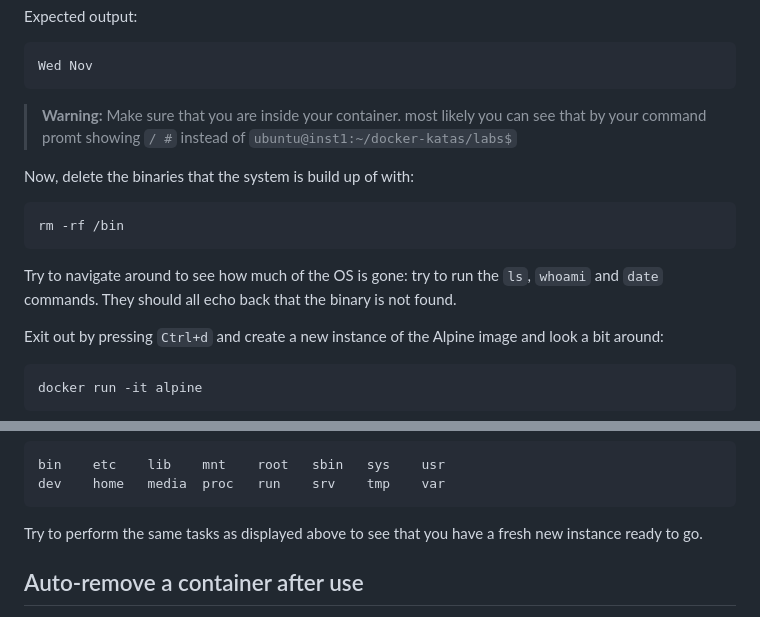
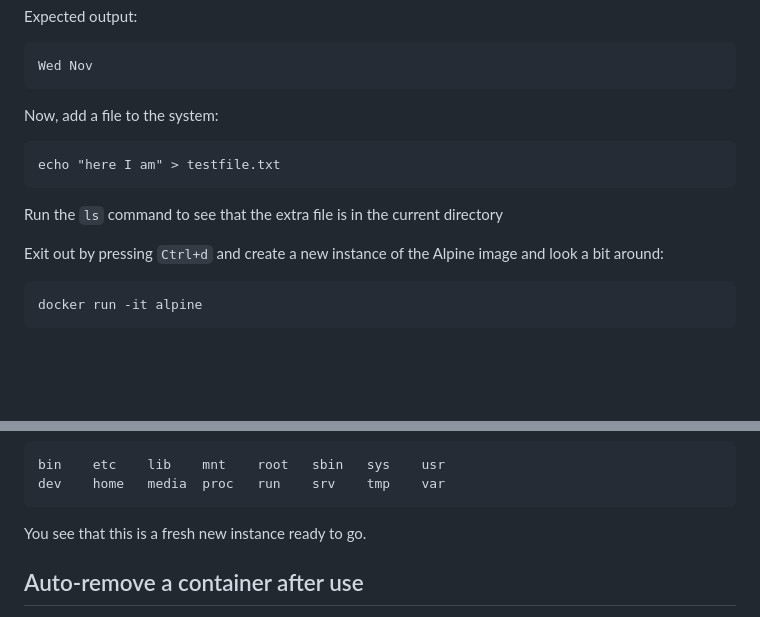
Before and after one commit to eficode-academy/docker-katas, a Markdown page: labs/03-deletion.md, 2 parts joined by grey strips. GitHub-like rendering; blank space fills up the shorter version.

Commit message:
remove deletion of system instructions and add test file creation instead
Removed instructions to delete system binaries and added steps to create a test file.

````diff
--- a/labs/03-deletion.md
+++ b/labs/03-deletion.md
@@ -41,16 +41,13 @@ Wed Nov
 ```
 
 
-> **Warning:** Make sure that you are inside your container. most likely you can see that by your command promt showing `/ #` instead of `ubuntu@inst1:~/docker-katas/labs$`
-
-Now, delete the binaries that the system is build up of with:
+Now, add a file to the system:
 
 ```
-rm -rf /bin
+echo "here I am" > testfile.txt
 ```
 
-Try to navigate around to see how much of the OS is gone: try to run the `ls`, `whoami` and `date` commands.
-They should all echo back that the binary is not found.
+Run the `ls` command to see that the extra file is in the current directory
 
 Exit out by pressing `Ctrl+d` and create a new instance of the Alpine image and look a bit around:
 
@@ -71,7 +68,7 @@ bin    etc    lib    mnt    root   sbin   sys    usr
 dev    home   media  proc   run    srv    tmp    var
 ```
 
-Try to perform the same tasks as displayed above to see that you have a fresh new instance ready to go.
+You see that this is a fresh new instance ready to go.
 
 ## Auto-remove a container after use
 
````
